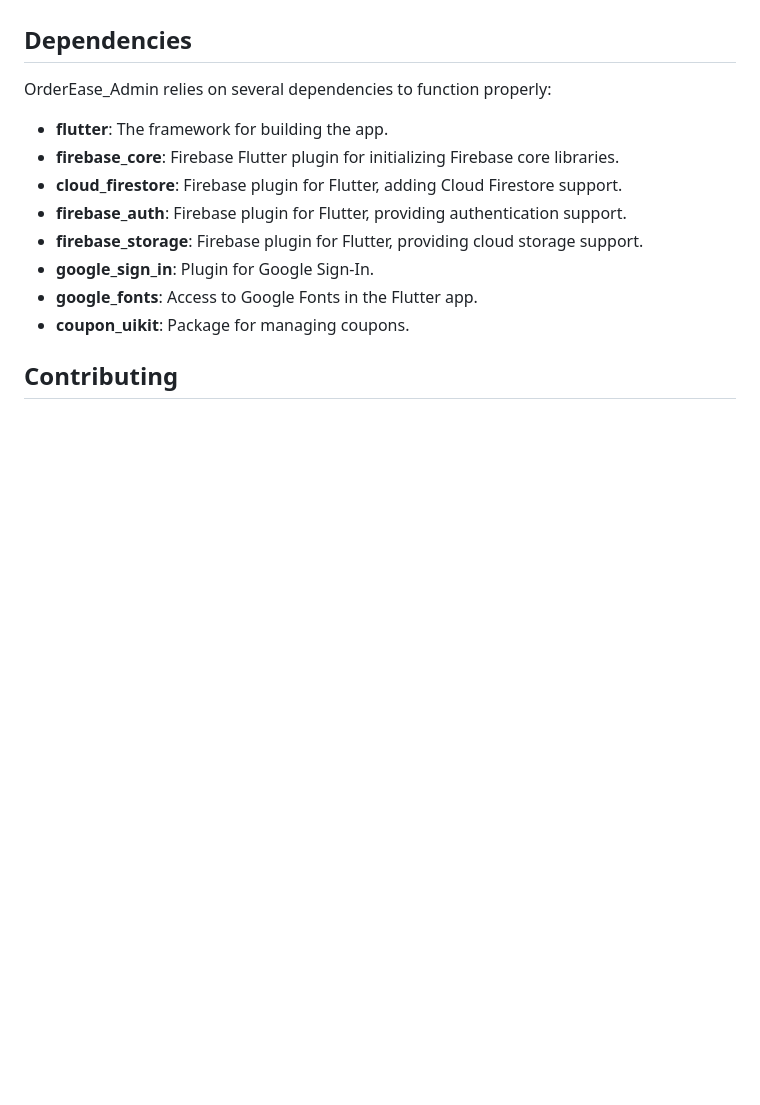
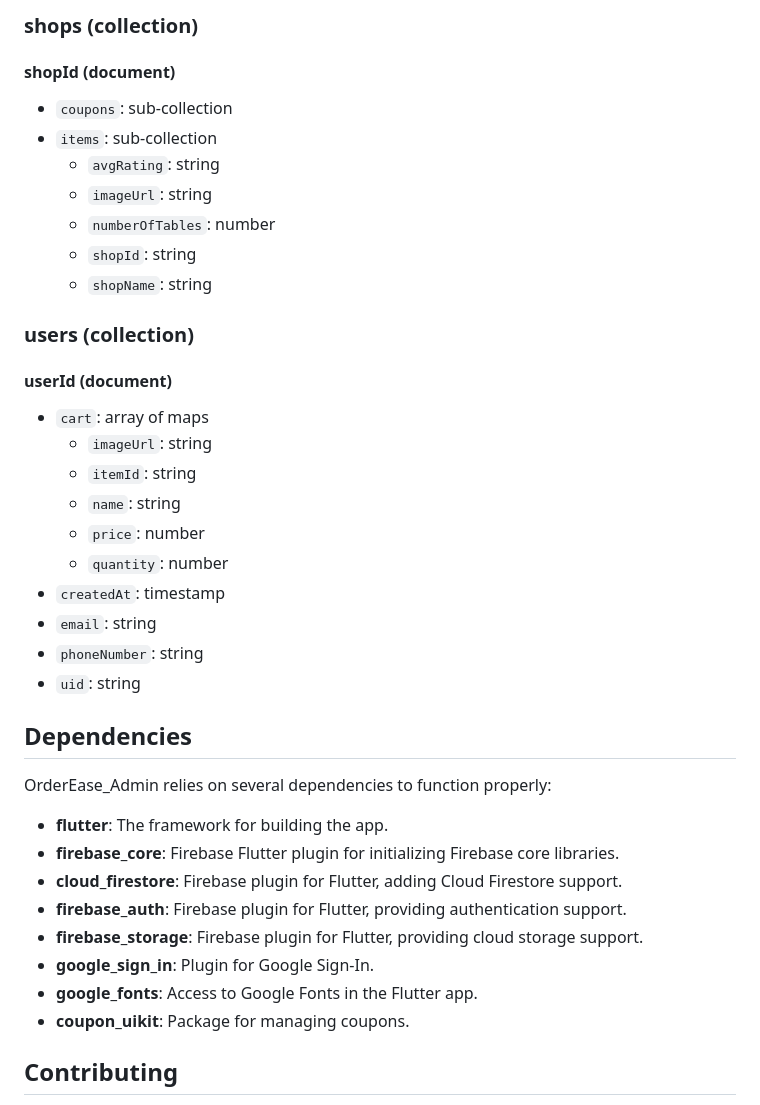
Before and after one commit to gautamraj5488/OrderEase_Admin, a Markdown page: README.md, the part around the change printed below. Rendered like a GitHub page; blank space fills up the shorter version.

```diff
--- a/README.md
+++ b/README.md
@@ -59,3 +106,27 @@ Upon launching OrderEase_Admin, you can manage menu items categorized under vari
+### shops (collection)
+
+#### shopId (document)
+- `coupons`: sub-collection
+- `items`: sub-collection
+   - `avgRating`: string
+   - `imageUrl`: string
+   - `numberOfTables`: number
+   - `shopId`: string
+   - `shopName`: string
+
+### users (collection)
+
+#### userId (document)
+- `cart`: array of maps
+   - `imageUrl`: string
+   - `itemId`: string
+   - `name`: string
+   - `price`: number
+   - `quantity`: number
+- `createdAt`: timestamp
+- `email`: string
+- `phoneNumber`: string
+- `uid`: string
 
 ## Dependencies
 
```
Also changed, not shown: other parts of README.md (+66 -13 lines).
